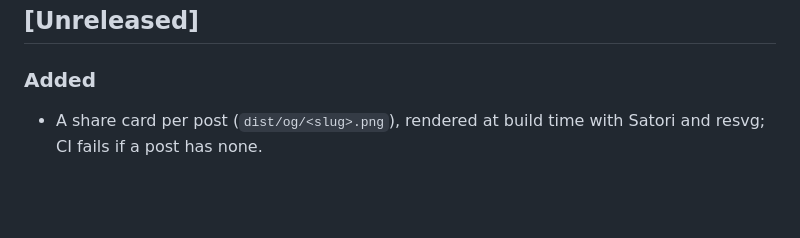
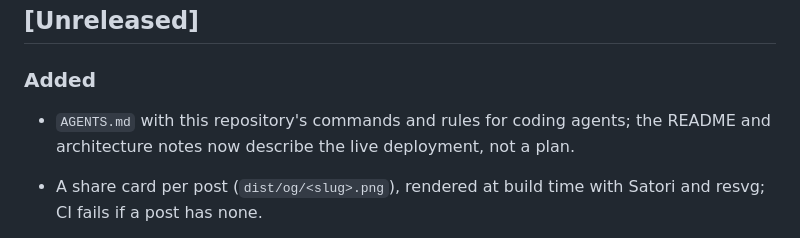
Before and after one commit to PaceStreak/blog, a Markdown page: CHANGELOG.md, the part around the change. Drawn GitHub-style; blank space fills up the shorter version.

```diff
--- a/CHANGELOG.md
+++ b/CHANGELOG.md
@@ -6,6 +6,8 @@ Notable changes to the blog itself, not to its posts.
 
 ### Added
 
+- `AGENTS.md` with this repository's commands and rules for coding agents; the
+  README and architecture notes now describe the live deployment, not a plan.
 - A share card per post (`dist/og/<slug>.png`), rendered at build time with
   Satori and resvg; CI fails if a post has none.
 
```
Also changed, not shown: AGENTS.md (added, +45 -0 lines), 1 other file.
